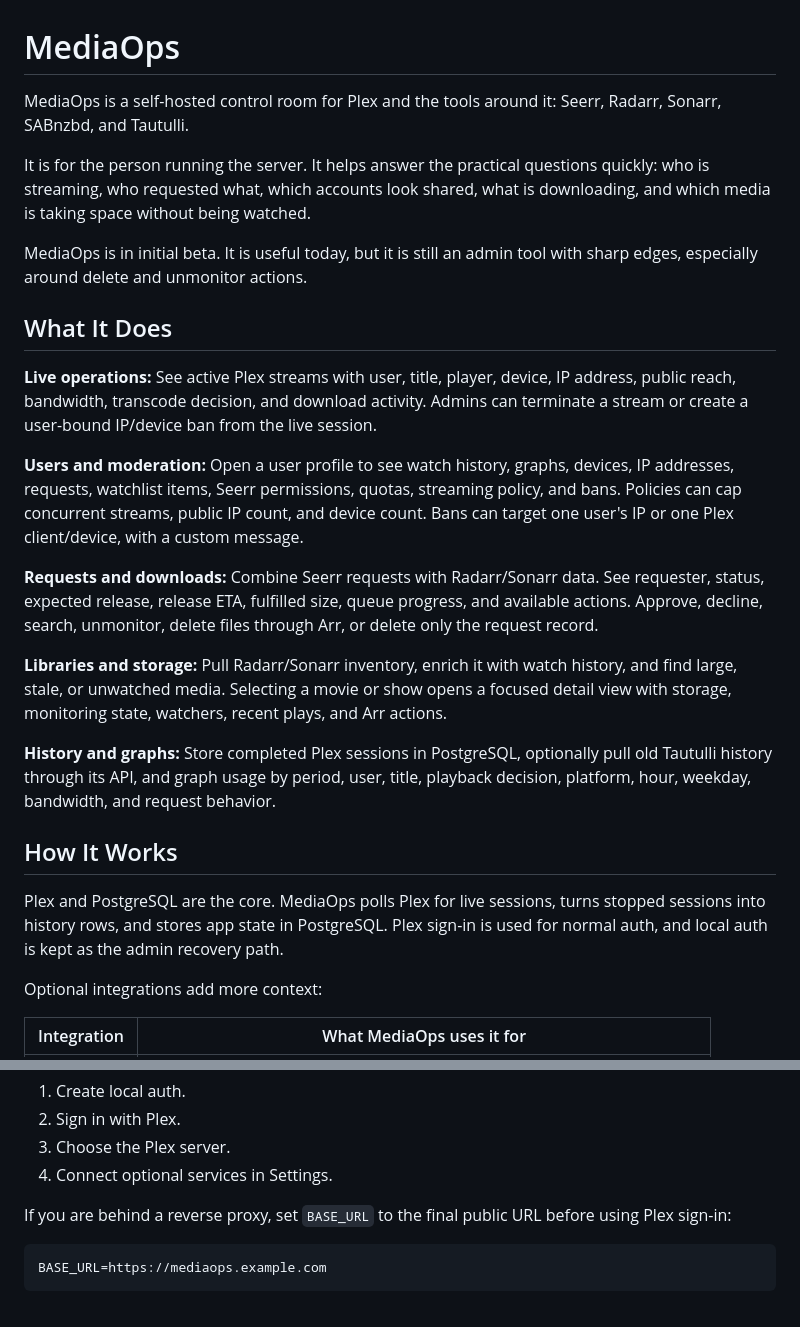
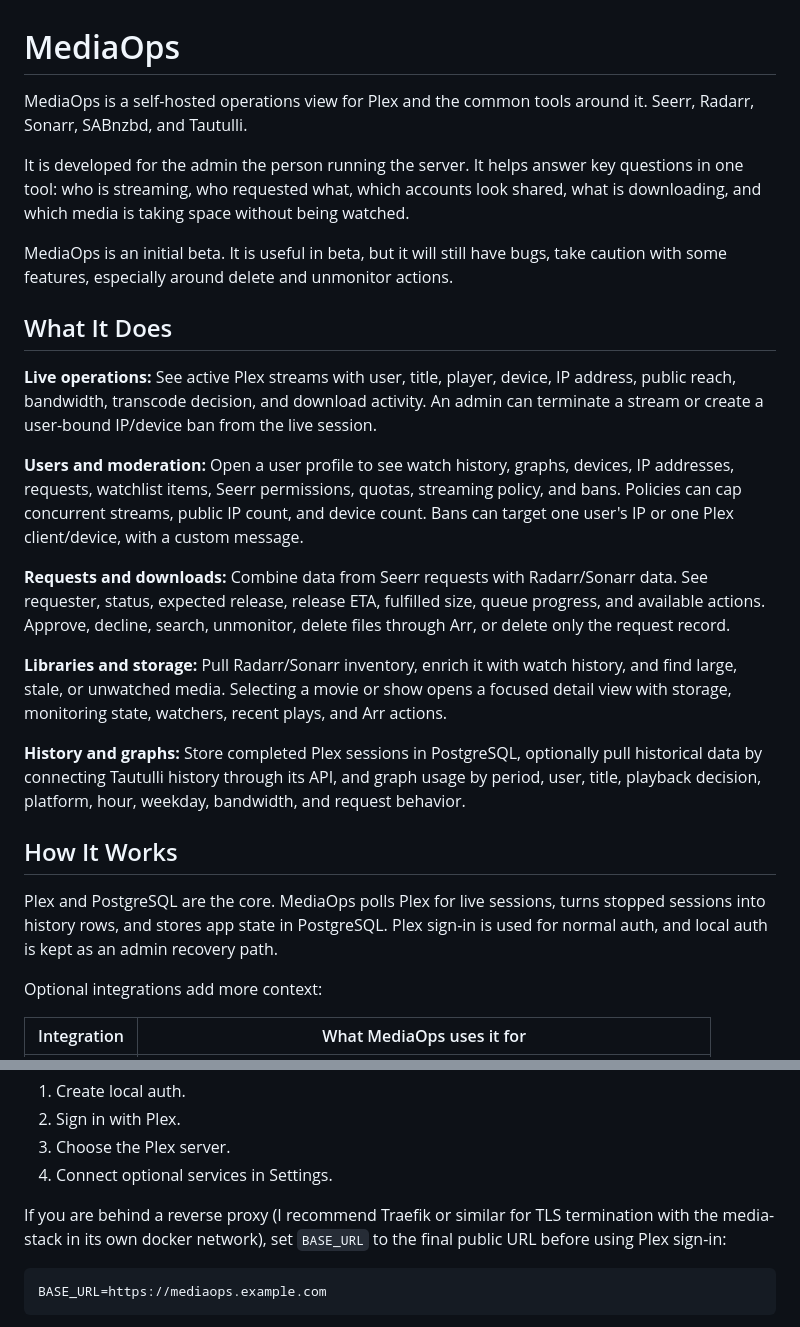
Before and after one commit to tknz/MediaOps, a Markdown page: README.md, 2 parts joined by grey strips. Drawn GitHub-style.

Commit message:
Revise README for clarity and detail
Updated descriptions for clarity and improved readability.

````diff
--- a/README.md
+++ b/README.md
@@ -1,26 +1,26 @@
 # MediaOps
 
-MediaOps is a self-hosted control room for Plex and the tools around it: Seerr, Radarr, Sonarr, SABnzbd, and Tautulli.
+MediaOps is a self-hosted operations view for Plex and the common tools around it. Seerr, Radarr, Sonarr, SABnzbd, and Tautulli.
 
-It is for the person running the server. It helps answer the practical questions quickly: who is streaming, who requested what, which accounts look shared, what is downloading, and which media is taking space without being watched.
+It is developed for the admin the person running the server. It helps answer key questions in one tool: who is streaming, who requested what, which accounts look shared, what is downloading, and which media is taking space without being watched.
 
-MediaOps is in initial beta. It is useful today, but it is still an admin tool with sharp edges, especially around delete and unmonitor actions.
+MediaOps is an initial beta. It is useful in beta, but it will still have bugs, take caution with some features, especially around delete and unmonitor actions.
 
 ## What It Does
 
-**Live operations:** See active Plex streams with user, title, player, device, IP address, public reach, bandwidth, transcode decision, and download activity. Admins can terminate a stream or create a user-bound IP/device ban from the live session.
+**Live operations:** See active Plex streams with user, title, player, device, IP address, public reach, bandwidth, transcode decision, and download activity. An admin can terminate a stream or create a user-bound IP/device ban from the live session.
 
 **Users and moderation:** Open a user profile to see watch history, graphs, devices, IP addresses, requests, watchlist items, Seerr permissions, quotas, streaming policy, and bans. Policies can cap concurrent streams, public IP count, and device count. Bans can target one user's IP or one Plex client/device, with a custom message.
 
-**Requests and downloads:** Combine Seerr requests with Radarr/Sonarr data. See requester, status, expected release, release ETA, fulfilled size, queue progress, and available actions. Approve, decline, search, unmonitor, delete files through Arr, or delete only the request record.
+**Requests and downloads:** Combine data from Seerr requests with Radarr/Sonarr data. See requester, status, expected release, release ETA, fulfilled size, queue progress, and available actions. Approve, decline, search, unmonitor, delete files through Arr, or delete only the request record.
 
 **Libraries and storage:** Pull Radarr/Sonarr inventory, enrich it with watch history, and find large, stale, or unwatched media. Selecting a movie or show opens a focused detail view with storage, monitoring state, watchers, recent plays, and Arr actions.
 
-**History and graphs:** Store completed Plex sessions in PostgreSQL, optionally pull old Tautulli history through its API, and graph usage by period, user, title, playback decision, platform, hour, weekday, bandwidth, and request behavior.
+**History and graphs:** Store completed Plex sessions in PostgreSQL, optionally pull historical data by connecting Tautulli history through its API, and graph usage by period, user, title, playback decision, platform, hour, weekday, bandwidth, and request behavior.
 
 ## How It Works
 
-Plex and PostgreSQL are the core. MediaOps polls Plex for live sessions, turns stopped sessions into history rows, and stores app state in PostgreSQL. Plex sign-in is used for normal auth, and local auth is kept as the admin recovery path.
+Plex and PostgreSQL are the core. MediaOps polls Plex for live sessions, turns stopped sessions into history rows, and stores app state in PostgreSQL. Plex sign-in is used for normal auth, and local auth is kept as an admin recovery path.
 
 Optional integrations add more context:
 
@@ -78,7 +78,7 @@ Open `http://localhost:8000`, then:
 3. Choose the Plex server.
 4. Connect optional services in Settings.
 
-If you are behind a reverse proxy, set `BASE_URL` to the final public URL before using Plex sign-in:
+If you are behind a reverse proxy (I recommend Traefik or similar for TLS termination with the media-stack in its own docker network), set `BASE_URL` to the final public URL before using Plex sign-in:
 
 ```env
 BASE_URL=https://mediaops.example.com
````
